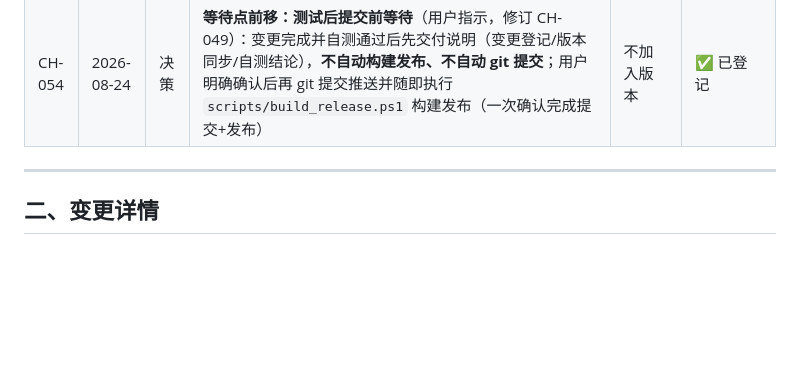
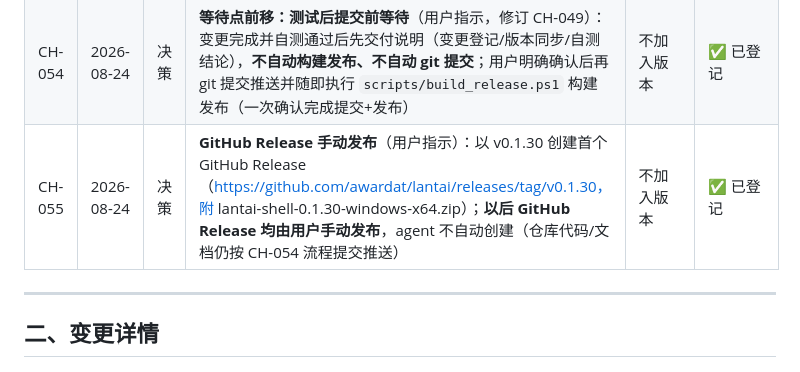
Before and after one commit to awardat/lantai, a Markdown page: docs/04-风控管理/需求变更记录.md, the part around the change. Rendered like a GitHub page; blank space fills up the shorter version.

Commit message:
GitHub Release 首个版本 v0.1.30 已发布（CH-055）：后续 Release 由用户手动发布；AGENTS 增手动发布约束

```diff
--- a/docs/04-风控管理/需求变更记录.md
+++ b/docs/04-风控管理/需求变更记录.md
@@ -66,6 +66,7 @@
 | CH-052 | 2026-08-24 | 缺陷修复 | **拖放修复续（0.1.28 未生效）**：wry 在 Windows 上注册 drag drop handler 时会 `SetAllowExternalDrop(false)` 禁用 WebView2 原生拖放并自建 OLE IDropTarget 接管，文件路径只回调 Rust 侧、页面 HTML5 drop 永远收不到（tauri 官方注释：Windows 前端用 HTML5 拖放 API 必须禁用该 handler）；修复：`.drag_and_drop(true)` 保留 + **`.disable_drag_drop_handler()`**（wry 不接管 → WebView2 原生拖放恢复 → drop 事件到达页面）；CDP 模拟验证前端逻辑正常；E2E 无回归 | 0.1.29 | ✅ 已完成 |
 | CH-053 | 2026-08-24 | 新增需求 | **常见办公文档支持**（用户提出）：白名单新增 `.doc/.wps/.xls/.xlsx/.ppt/.pptx`（分类归 office 组）；新增解析——`.doc/.wps`（OLE2 WordDocument 流 UTF-16LE 段提取，olefile）、`.xls`（xlrd）、`.xlsx`（openpyxl）、`.pptx`（python-pptx，含文本框/表格/分组）；`.ppt` 二进制演示文稿暂无纯 Python 提取（返回空走"未能提取文本"提示）；全部解析器容错（损坏/伪装扩展名返回空）；前端 accept 与提示同步；Mock 全链路回归（xlsx 上传→解析→检索→问答）通过 | 0.1.30 | ✅ 已完成 |
 | CH-054 | 2026-08-24 | 决策 | **等待点前移：测试后提交前等待**（用户指示，修订 CH-049）：变更完成并自测通过后先交付说明（变更登记/版本同步/自测结论），**不自动构建发布、不自动 git 提交**；用户明确确认后再 git 提交推送并随即执行 `scripts/build_release.ps1` 构建发布（一次确认完成提交+发布） | 不加入版本 | ✅ 已登记 |
+| CH-055 | 2026-08-24 | 决策 | **GitHub Release 手动发布**（用户指示）：以 v0.1.30 创建首个 GitHub Release（https://github.com/awardat/lantai/releases/tag/v0.1.30，附 lantai-shell-0.1.30-windows-x64.zip）；**以后 GitHub Release 均由用户手动发布**，agent 不自动创建（仓库代码/文档仍按 CH-054 流程提交推送） | 不加入版本 | ✅ 已登记 |
 
 ---
 
```
Also changed, not shown: AGENTS.md (+1 -0 lines).
